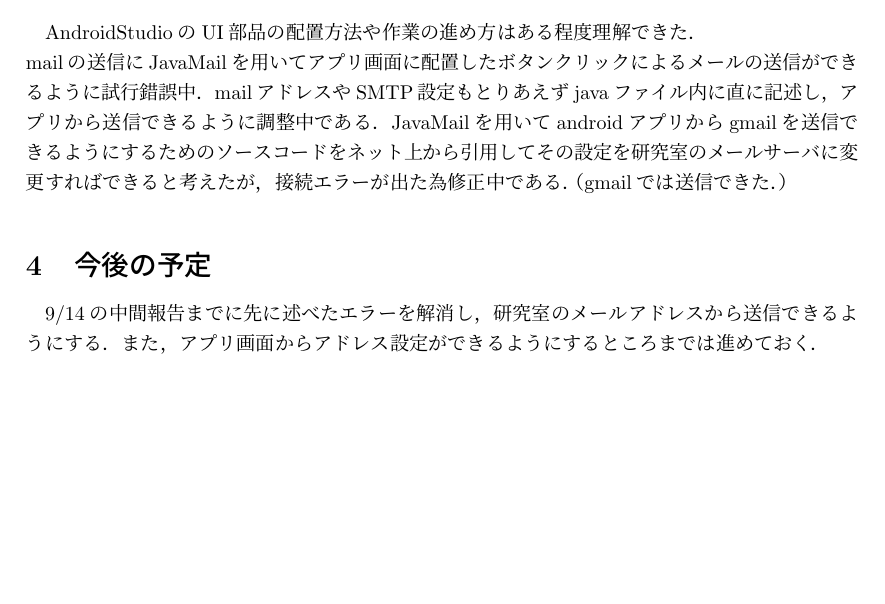
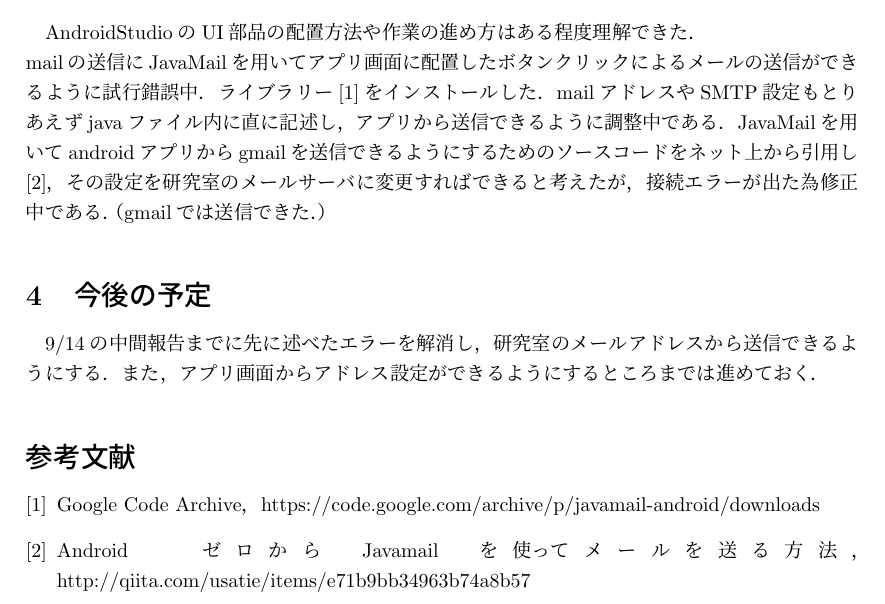
Before and after one commit to MayuOkuda/okuda-research, a LaTeX document (swws/report/中間報告書0907.tex): part of the page, cut so that both start at the same text, the shorter picture padded with empty space. Compiled offline with pLaTeX and dvipdfmx.

Commit message:
中間報告訂正

```diff
--- a/swws/report/中間報告書0907.tex
+++ b/swws/report/中間報告書0907.tex
@@ -1,4 +1,7 @@
 \documentclass[a4j]{jarticle}
+
+\usepackage[dvipdfmx]{graphicx}
+\usepackage{url}
 
 %% プリアンブルここから
 \title{2016年度 ソフトウェアワークショップ中間報告書}
@@ -16,7 +19,7 @@ AndroidStudioの環境構築を行い，使い方の勉強を進める．アプ
 
 \section{進捗}
 AndroidStudioのUI部品の配置方法や作業の進め方はある程度理解できた．\\
-mailの送信にJavaMailを用いてアプリ画面に配置したボタンクリックによるメールの送信ができるように試行錯誤中．mailアドレスやSMTP設定もとりあえずjavaファイル内に直に記述し，アプリから送信できるように調整中である．JavaMailを用いてandroidアプリからgmailを送信できるようにするためのソースコードをネット上から引用してその設定を研究室のメールサーバに変更すればできると考えたが，接続エラーが出た為修正中である．（gmailでは送信できた．）
+mailの送信にJavaMailを用いてアプリ画面に配置したボタンクリックによるメールの送信ができるように試行錯誤中．ライブラリー\cite{c2}をインストールした．mailアドレスやSMTP設定もとりあえずjavaファイル内に直に記述し，アプリから送信できるように調整中である．JavaMailを用いてandroidアプリからgmailを送信できるようにするためのソースコードをネット上から引用し\cite{c1}，その設定を研究室のメールサーバに変更すればできると考えたが，接続エラーが出た為修正中である．（gmailでは送信できた．）
 
 
 \section{今後の予定}
@@ -24,4 +27,9 @@ mailの送信にJavaMailを用いてアプリ画面に配置したボタンク
 
 
 
+\begin{thebibliography}{2}
+\bibitem{c2} Google Code Archive，https://code.google.com/archive/p/javamail-android/downloads
+\bibitem{c1} Android　ゼロからJavamailを使ってメールを送る方法，http://qiita.com/usatie/items/e71b9bb34963b74a8b57
+\end{thebibliography}
+
 \end{document}
```
Also changed, not shown: swws/report/中間報告書0907.pdf.
